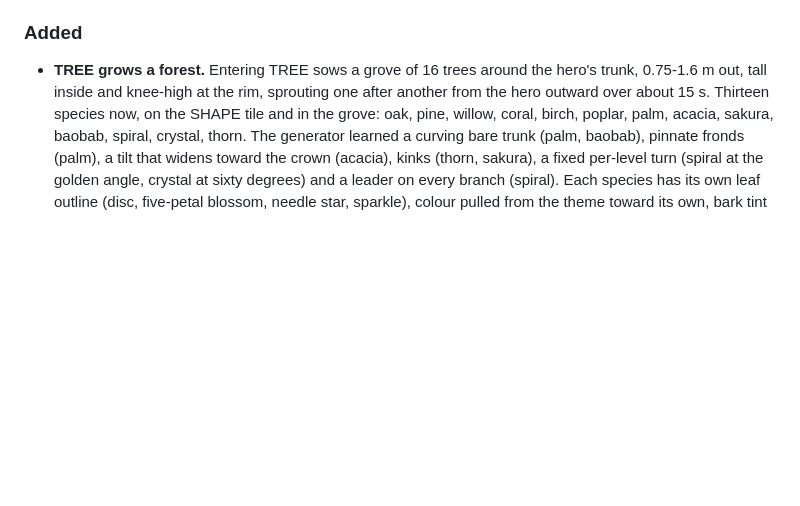
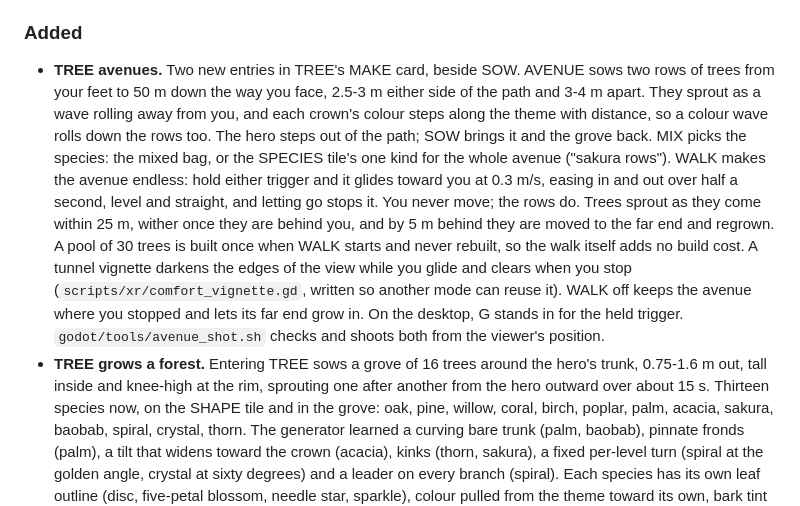
Before and after one commit to dervish666/FractalXR, a Markdown page: CHANGELOG.md, the part around the change. GitHub-like rendering; blank space fills up the shorter version.

Commit message:
docs(changelog): TREE avenues and the walk
Claude-Session: https://claude.ai/code/session_01MhbuuqfeNoWDmvK1jtsaqM

```diff
--- a/CHANGELOG.md
+++ b/CHANGELOG.md
@@ -85,6 +85,22 @@ All notable changes to FractalXR are documented here. Format based on
   than stepping the gallery behind the panel.
 
 ### Added
+- **TREE avenues.** Two new entries in TREE's MAKE card, beside SOW. AVENUE sows two rows
+  of trees from your feet to 50 m down the way you face, 2.5-3 m either side of the path
+  and 3-4 m apart. They sprout as a wave rolling away from you, and each crown's colour
+  steps along the theme with distance, so a colour wave rolls down the rows too. The hero
+  steps out of the path; SOW brings it and the grove back. MIX picks the species: the
+  mixed bag, or the SPECIES tile's one kind for the whole avenue ("sakura rows").
+  WALK makes the avenue endless: hold either trigger and it glides toward you at 0.3 m/s,
+  easing in and out over half a second, level and straight, and letting go stops it.
+  You never move; the rows do. Trees sprout as they come within 25 m, wither once they
+  are behind you, and by 5 m behind they are moved to the far end and regrown. A pool of
+  30 trees is built once when WALK starts and never rebuilt, so the walk itself adds no
+  build cost. A tunnel vignette darkens the edges of the view while you glide and clears
+  when you stop (`scripts/xr/comfort_vignette.gd`, written so another mode can reuse it).
+  WALK off keeps the avenue where you stopped and lets its far end grow in. On the
+  desktop, G stands in for the held trigger. `godot/tools/avenue_shot.sh` checks and
+  shoots both from the viewer's position.
 - **TREE grows a forest.** Entering TREE sows a grove of 16 trees around the hero's trunk,
   0.75-1.6 m out, tall inside and knee-high at the rim, sprouting one after another from
   the hero outward over about 15 s. Thirteen species now, on the SHAPE tile and in the
```
